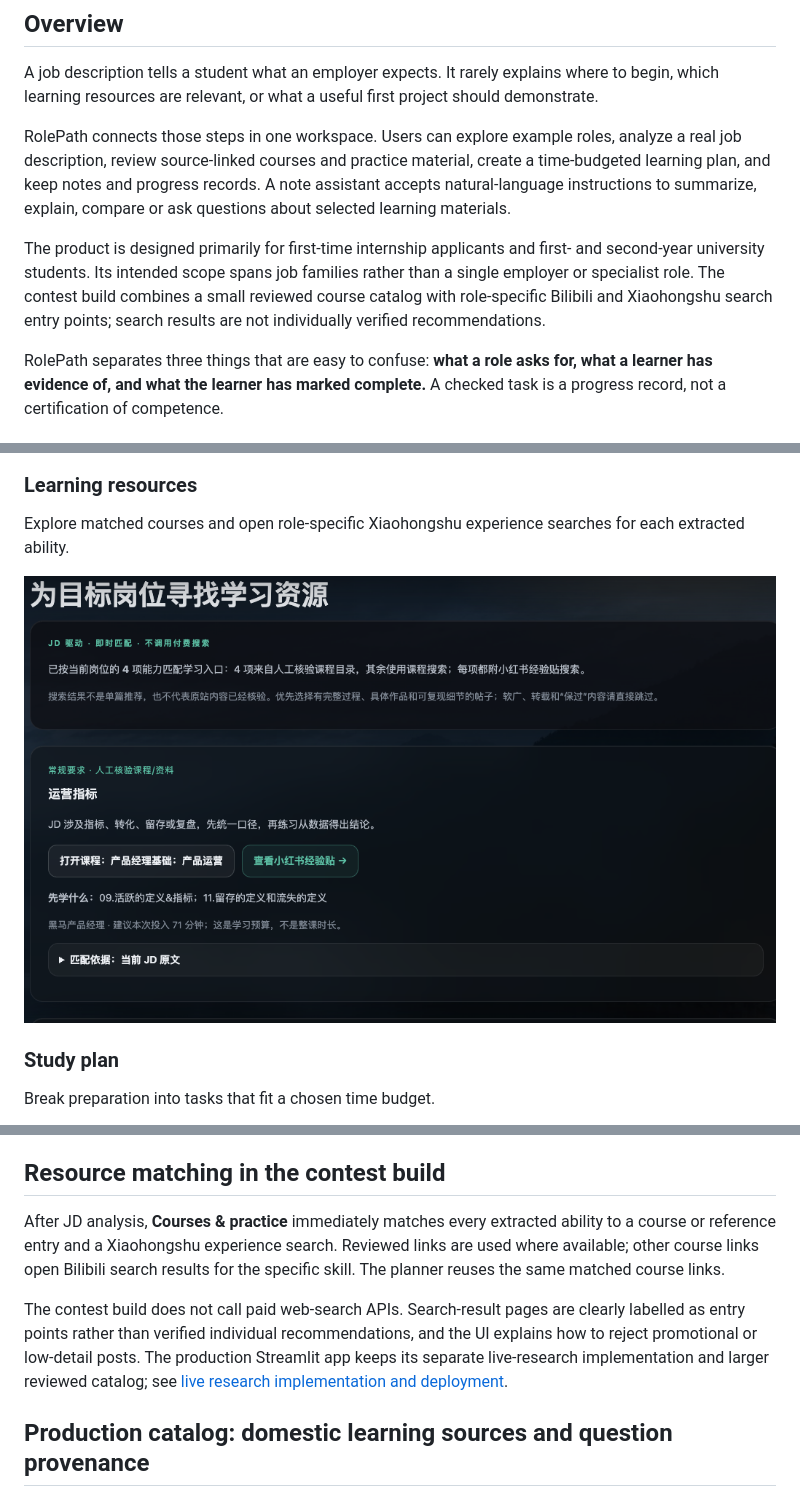
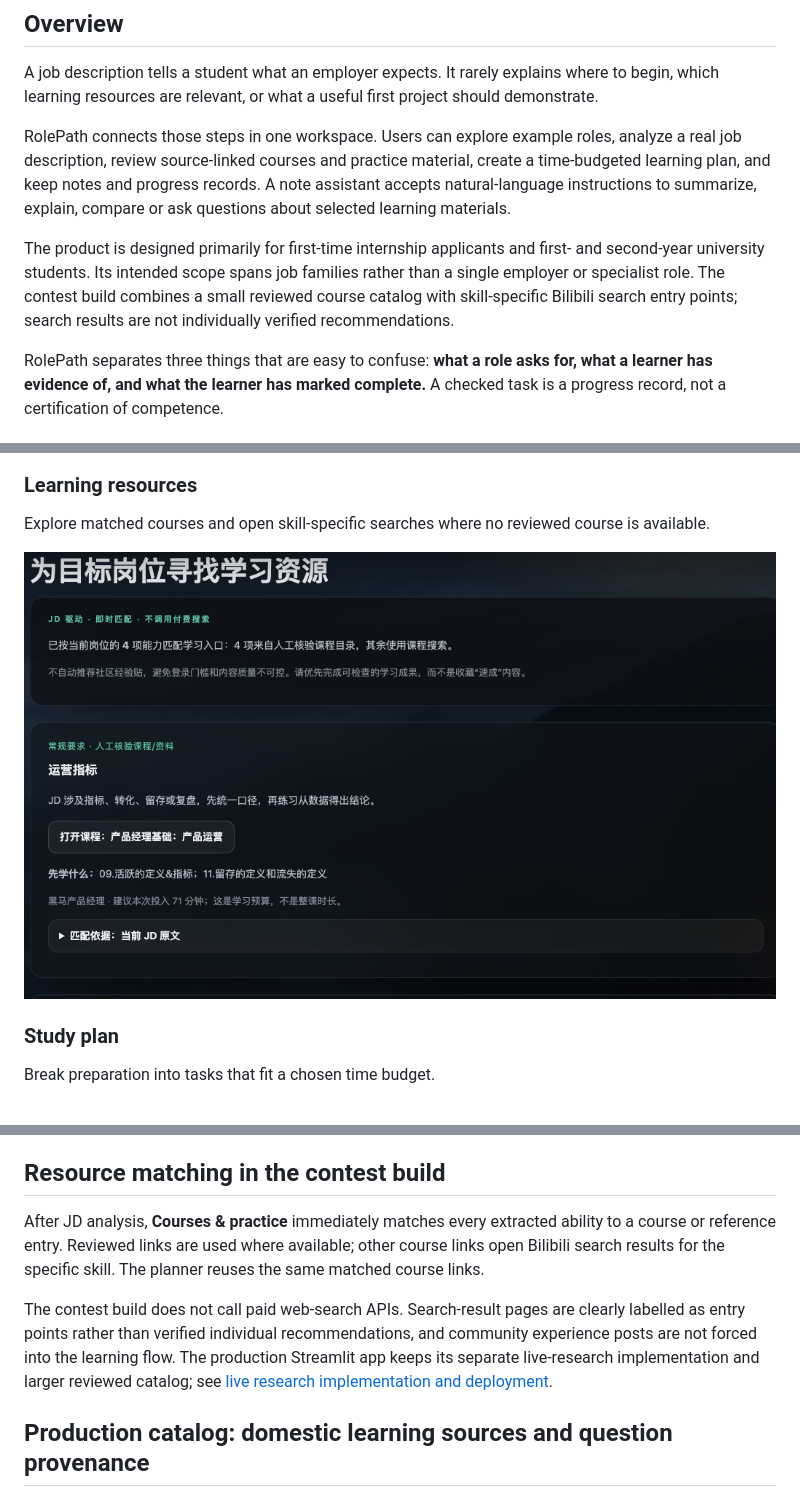
Before and after one commit to kodiak-10/rolepath, a Markdown page: README.md, 3 parts joined by grey strips. Drawn GitHub-style; pictures changed too: docs/screenshots/resources.png.

Commit message:
Remove unreliable community post recommendations

```diff
--- a/README.md
+++ b/README.md
@@ -24,7 +24,7 @@ A job description tells a student what an employer expects. It rarely explains w
 
 RolePath connects those steps in one workspace. Users can explore example roles, analyze a real job description, review source-linked courses and practice material, create a time-budgeted learning plan, and keep notes and progress records. A note assistant accepts natural-language instructions to summarize, explain, compare or ask questions about selected learning materials.
 
-The product is designed primarily for first-time internship applicants and first- and second-year university students. Its intended scope spans job families rather than a single employer or specialist role. The contest build combines a small reviewed course catalog with role-specific Bilibili and Xiaohongshu search entry points; search results are not individually verified recommendations.
+The product is designed primarily for first-time internship applicants and first- and second-year university students. Its intended scope spans job families rather than a single employer or specialist role. The contest build combines a small reviewed course catalog with skill-specific Bilibili search entry points; search results are not individually verified recommendations.
 
 RolePath separates three things that are easy to confuse: **what a role asks for, what a learner has evidence of, and what the learner has marked complete.** A checked task is a progress record, not a certification of competence.
 
@@ -40,7 +40,7 @@ Review extracted requirements alongside their source text in the original job de
 
 ### Learning resources
 
-Explore matched courses and open role-specific Xiaohongshu experience searches for each extracted ability.
+Explore matched courses and open skill-specific searches where no reviewed course is available.
 
 ![Learning resources for the example role](docs/screenshots/resources.png)
 
@@ -275,9 +275,9 @@ The current monthly plan is CNY 12.90 with unlimited AI use. The owner reviews a
 
 ## Resource matching in the contest build
 
-After JD analysis, **Courses & practice** immediately matches every extracted ability to a course or reference entry and a Xiaohongshu experience search. Reviewed links are used where available; other course links open Bilibili search results for the specific skill. The planner reuses the same matched course links.
+After JD analysis, **Courses & practice** immediately matches every extracted ability to a course or reference entry. Reviewed links are used where available; other course links open Bilibili search results for the specific skill. The planner reuses the same matched course links.
 
-The contest build does not call paid web-search APIs. Search-result pages are clearly labelled as entry points rather than verified individual recommendations, and the UI explains how to reject promotional or low-detail posts. The production Streamlit app keeps its separate live-research implementation and larger reviewed catalog; see [live research implementation and deployment](deploy/RESOURCE_RESEARCH.md).
+The contest build does not call paid web-search APIs. Search-result pages are clearly labelled as entry points rather than verified individual recommendations, and community experience posts are not forced into the learning flow. The production Streamlit app keeps its separate live-research implementation and larger reviewed catalog; see [live research implementation and deployment](deploy/RESOURCE_RESEARCH.md).
 
 ## Production catalog: domestic learning sources and question provenance
 
```
Also changed, not shown: other parts of README.md (+1 -1 lines), README.zh-CN.md (+5 -5 lines), 5 other files.
